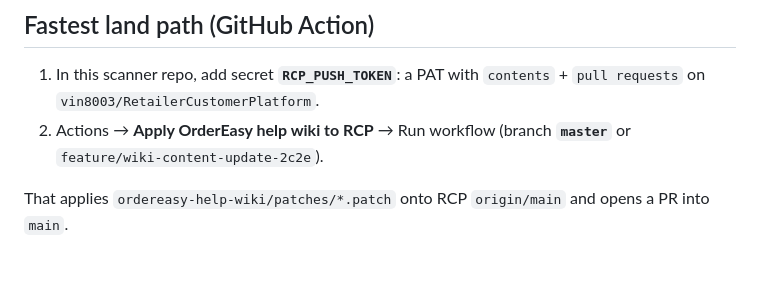
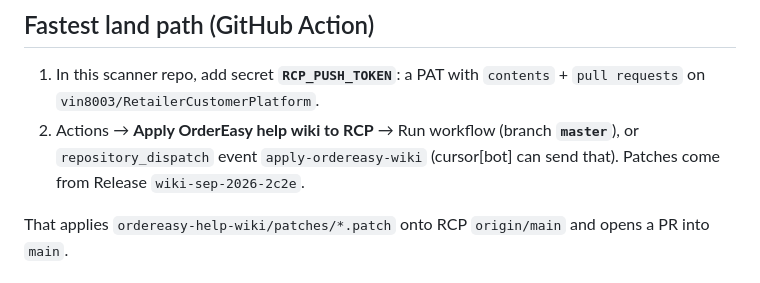
Before and after one commit to vin8003/buyeasy_retailer_scanner, a Markdown page: ordereasy-help-wiki/README.md, the part around the change. Rendered like a GitHub page.

Commit message:
docs: note repository_dispatch wiki-apply trigger
Co-authored-by: vin8003 <vin8003@gmail.com>

```diff
--- a/ordereasy-help-wiki/README.md
+++ b/ordereasy-help-wiki/README.md
@@ -42,7 +42,7 @@ User-facing help centre plus the technical pages that changed with this refresh:
 ## Fastest land path (GitHub Action)
 
 1. In this scanner repo, add secret **`RCP_PUSH_TOKEN`**: a PAT with `contents` + `pull requests` on `vin8003/RetailerCustomerPlatform`.
-2. Actions → **Apply OrderEasy help wiki to RCP** → Run workflow (branch **`master`** or `feature/wiki-content-update-2c2e`).
+2. Actions → **Apply OrderEasy help wiki to RCP** → Run workflow (branch **`master`**), or `repository_dispatch` event `apply-ordereasy-wiki` (cursor[bot] can send that). Patches come from Release `wiki-sep-2026-2c2e`.
 
 That applies `ordereasy-help-wiki/patches/*.patch` onto RCP `origin/main` and opens a PR into `main`.
 
```
